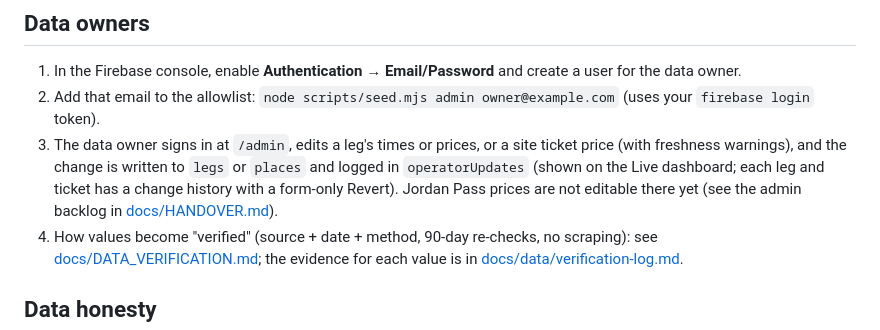
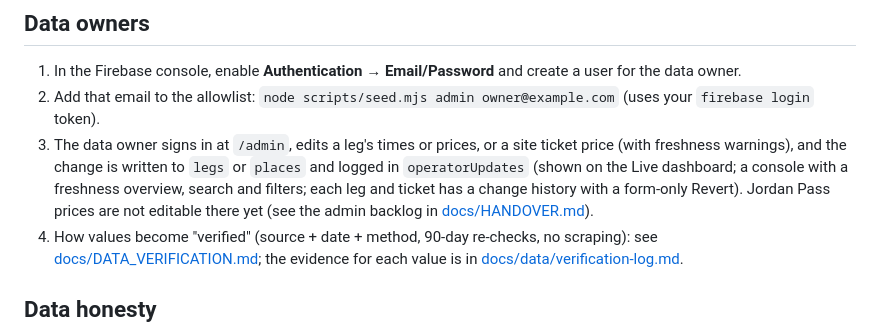
Before and after one commit to fadihittih/darb, a Markdown page: README.md, the part around the change. Drawn GitHub-style.

Commit message:
Docs: admin console redesign

```diff
--- a/README.md
+++ b/README.md
@@ -66,7 +66,7 @@ Or run `node scripts/run-tests.mjs` (the same cases plus the data check: every v
 ## Data owners
 1. In the Firebase console, enable **Authentication → Email/Password** and create a user for the data owner.
 2. Add that email to the allowlist: `node scripts/seed.mjs admin owner@example.com` (uses your `firebase login` token).
-3. The data owner signs in at `/admin`, edits a leg's times or prices, or a site ticket price (with freshness warnings), and the change is written to `legs` or `places` and logged in `operatorUpdates` (shown on the Live dashboard; each leg and ticket has a change history with a form-only Revert). Jordan Pass prices are not editable there yet (see the admin backlog in [docs/HANDOVER.md](docs/HANDOVER.md#admin-panel--current-state-and-backlog)).
+3. The data owner signs in at `/admin`, edits a leg's times or prices, or a site ticket price (with freshness warnings), and the change is written to `legs` or `places` and logged in `operatorUpdates` (shown on the Live dashboard; a console with a freshness overview, search and filters; each leg and ticket has a change history with a form-only Revert). Jordan Pass prices are not editable there yet (see the admin backlog in [docs/HANDOVER.md](docs/HANDOVER.md#admin-panel--current-state-and-backlog)).
 4. How values become "verified" (source + date + method, 90-day re-checks, no scraping): see [docs/DATA_VERIFICATION.md](docs/DATA_VERIFICATION.md); the evidence for each value is in [docs/data/verification-log.md](docs/data/verification-log.md).
 
 ## Data honesty
```
Also changed, not shown: CLAUDE.md (+2 -2 lines), docs/HANDOVER.md (+93 -50 lines).
